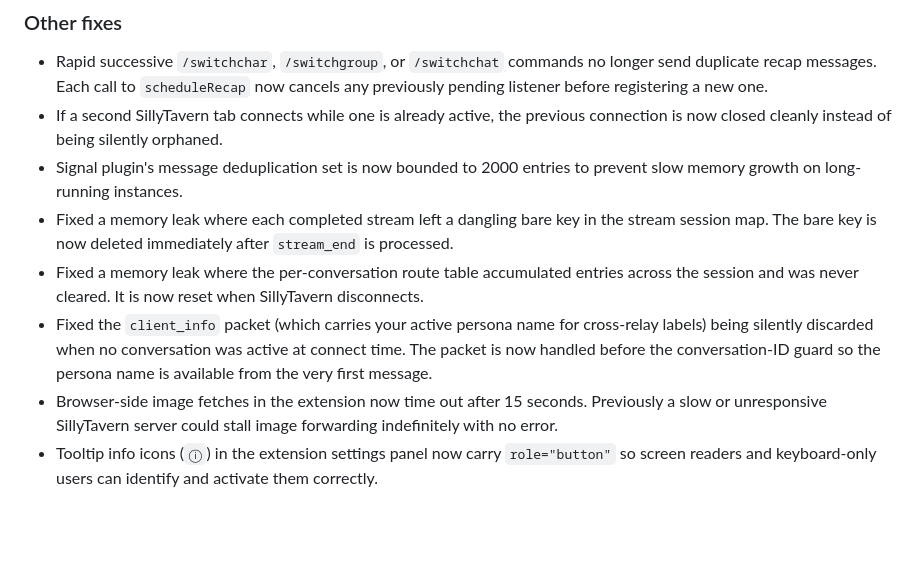
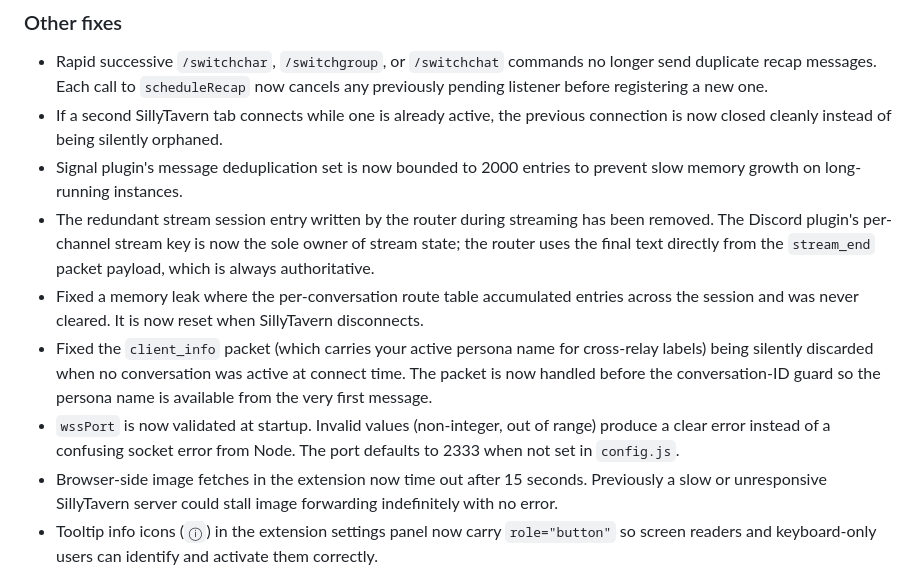
Before and after one commit to senjinthedragon/SillyTavern-Discord-Connector, a Markdown page: RELEASE_NOTES.md, the part around the change. GitHub-like rendering; blank space fills up the shorter version.

```diff
--- a/RELEASE_NOTES.md
+++ b/RELEASE_NOTES.md
@@ -119,9 +119,10 @@ The `/status` command now shows your active persona's display name (e.g. `🎭 S
 - Rapid successive `/switchchar`, `/switchgroup`, or `/switchchat` commands no longer send duplicate recap messages. Each call to `scheduleRecap` now cancels any previously pending listener before registering a new one.
 - If a second SillyTavern tab connects while one is already active, the previous connection is now closed cleanly instead of being silently orphaned.
 - Signal plugin's message deduplication set is now bounded to 2000 entries to prevent slow memory growth on long-running instances.
-- Fixed a memory leak where each completed stream left a dangling bare key in the stream session map. The bare key is now deleted immediately after `stream_end` is processed.
+- The redundant stream session entry written by the router during streaming has been removed. The Discord plugin's per-channel stream key is now the sole owner of stream state; the router uses the final text directly from the `stream_end` packet payload, which is always authoritative.
 - Fixed a memory leak where the per-conversation route table accumulated entries across the session and was never cleared. It is now reset when SillyTavern disconnects.
 - Fixed the `client_info` packet (which carries your active persona name for cross-relay labels) being silently discarded when no conversation was active at connect time. The packet is now handled before the conversation-ID guard so the persona name is available from the very first message.
+- `wssPort` is now validated at startup. Invalid values (non-integer, out of range) produce a clear error instead of a confusing socket error from Node. The port defaults to 2333 when not set in `config.js`.
 - Browser-side image fetches in the extension now time out after 15 seconds. Previously a slow or unresponsive SillyTavern server could stall image forwarding indefinitely with no error.
 - Tooltip info icons (`ⓘ`) in the extension settings panel now carry `role="button"` so screen readers and keyboard-only users can identify and activate them correctly.
 
```
Also changed, not shown: CHANGELOG.md (+4 -1 lines).
